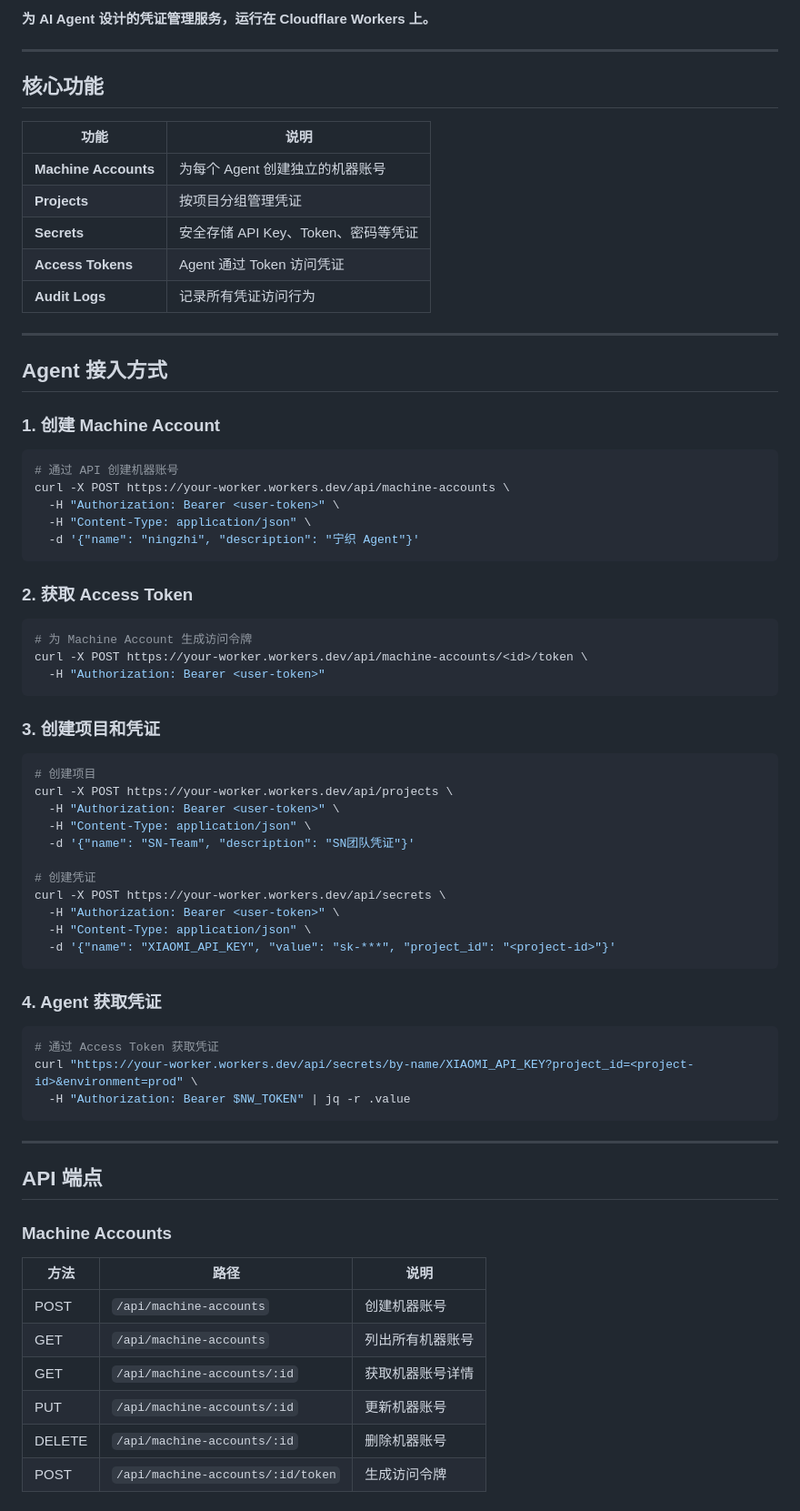
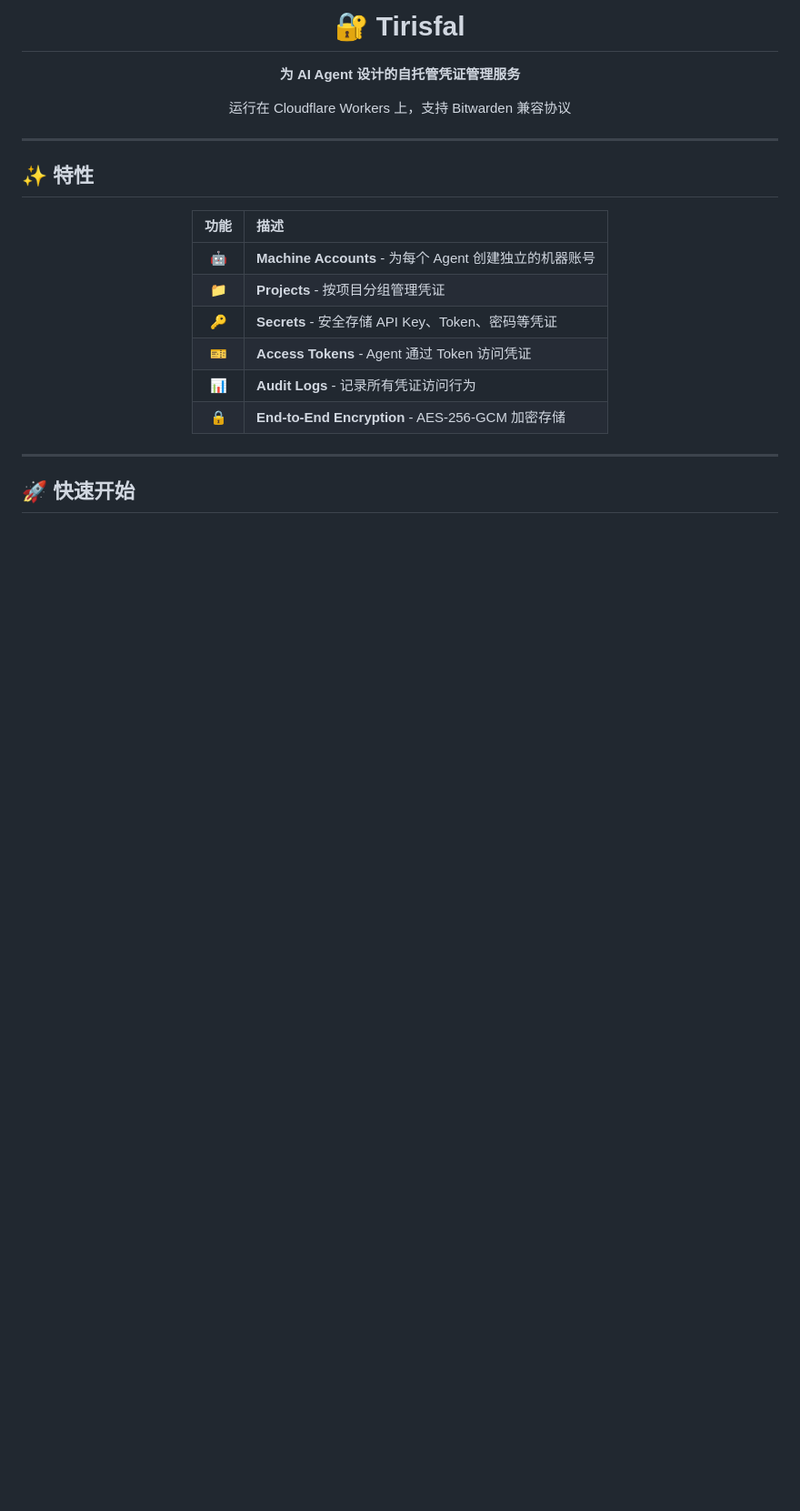
Before and after one commit to ialer/tirisfal, a Markdown page: README.md, the part around one of its changes. Shown at 91% size. GitHub-like rendering; blank space fills up the shorter version.

````diff
--- a/README.md
+++ b/README.md
@@ -2,76 +7,32 @@
 
-**为 AI Agent 设计的凭证管理服务，运行在 Cloudflare Workers 上。**
+<h1 align="center">🔐 Tirisfal</h1>
+
+<p align="center">
+  <strong>为 AI Agent 设计的自托管凭证管理服务</strong>
+</p>
+
+<p align="center">
+  运行在 Cloudflare Workers 上，支持 Bitwarden 兼容协议
+</p>
 
 ---
 
-## 核心功能
+## ✨ 特性
 
-| 功能 | 说明 |
-|------|------|
-| **Machine Accounts** | 为每个 Agent 创建独立的机器账号 |
-| **Projects** | 按项目分组管理凭证 |
-| **Secrets** | 安全存储 API Key、Token、密码等凭证 |
-| **Access Tokens** | Agent 通过 Token 访问凭证 |
-| **Audit Logs** | 记录所有凭证访问行为 |
+<div align="center">
+
+| 功能 | 描述 |
+|:---:|:---|
+| 🤖 | **Machine Accounts** - 为每个 Agent 创建独立的机器账号 |
+| 📁 | **Projects** - 按项目分组管理凭证 |
+| 🔑 | **Secrets** - 安全存储 API Key、Token、密码等凭证 |
+| 🎫 | **Access Tokens** - Agent 通过 Token 访问凭证 |
+| 📊 | **Audit Logs** - 记录所有凭证访问行为 |
+| 🔒 | **End-to-End Encryption** - AES-256-GCM 加密存储 |
+
+</div>
 
 ---
 
-## Agent 接入方式
+## 🚀 快速开始
 
-### 1. 创建 Machine Account
-
-```bash
-# 通过 API 创建机器账号
-curl -X POST https://your-worker.workers.dev/api/machine-accounts \
-  -H "Authorization: Bearer <user-token>" \
-  -H "Content-Type: application/json" \
-  -d '{"name": "ningzhi", "description": "宁织 Agent"}'
-```
-
-### 2. 获取 Access Token
-
-```bash
-# 为 Machine Account 生成访问令牌
-curl -X POST https://your-worker.workers.dev/api/machine-accounts/<id>/token \
-  -H "Authorization: Bearer <user-token>"
-```
-
-### 3. 创建项目和凭证
-
-```bash
-# 创建项目
-curl -X POST https://your-worker.workers.dev/api/projects \
-  -H "Authorization: Bearer <user-token>" \
-  -H "Content-Type: application/json" \
-  -d '{"name": "SN-Team", "description": "SN团队凭证"}'
-
-# 创建凭证
-curl -X POST https://your-worker.workers.dev/api/secrets \
-  -H "Authorization: Bearer <user-token>" \
-  -H "Content-Type: application/json" \
-  -d '{"name": "XIAOMI_API_KEY", "value": "sk-***", "project_id": "<project-id>"}'
-```
-
-### 4. Agent 获取凭证
-
-```bash
-# 通过 Access Token 获取凭证
-curl "https://your-worker.workers.dev/api/secrets/by-name/XIAOMI_API_KEY?project_id=<project-id>&environment=prod" \
-  -H "Authorization: Bearer $NW_TOKEN" | jq -r .value
-```
-
----
-
-## API 端点
-
-### Machine Accounts
-
-| 方法 | 路径 | 说明 |
-|------|------|------|
-| POST | `/api/machine-accounts` | 创建机器账号 |
-| GET | `/api/machine-accounts` | 列出所有机器账号 |
-| GET | `/api/machine-accounts/:id` | 获取机器账号详情 |
-| PUT | `/api/machine-accounts/:id` | 更新机器账号 |
-| DELETE | `/api/machine-accounts/:id` | 删除机器账号 |
-| POST | `/api/machine-accounts/:id/token` | 生成访问令牌 |
-
````
Also changed, not shown: other parts of README.md (+230 -137 lines).
